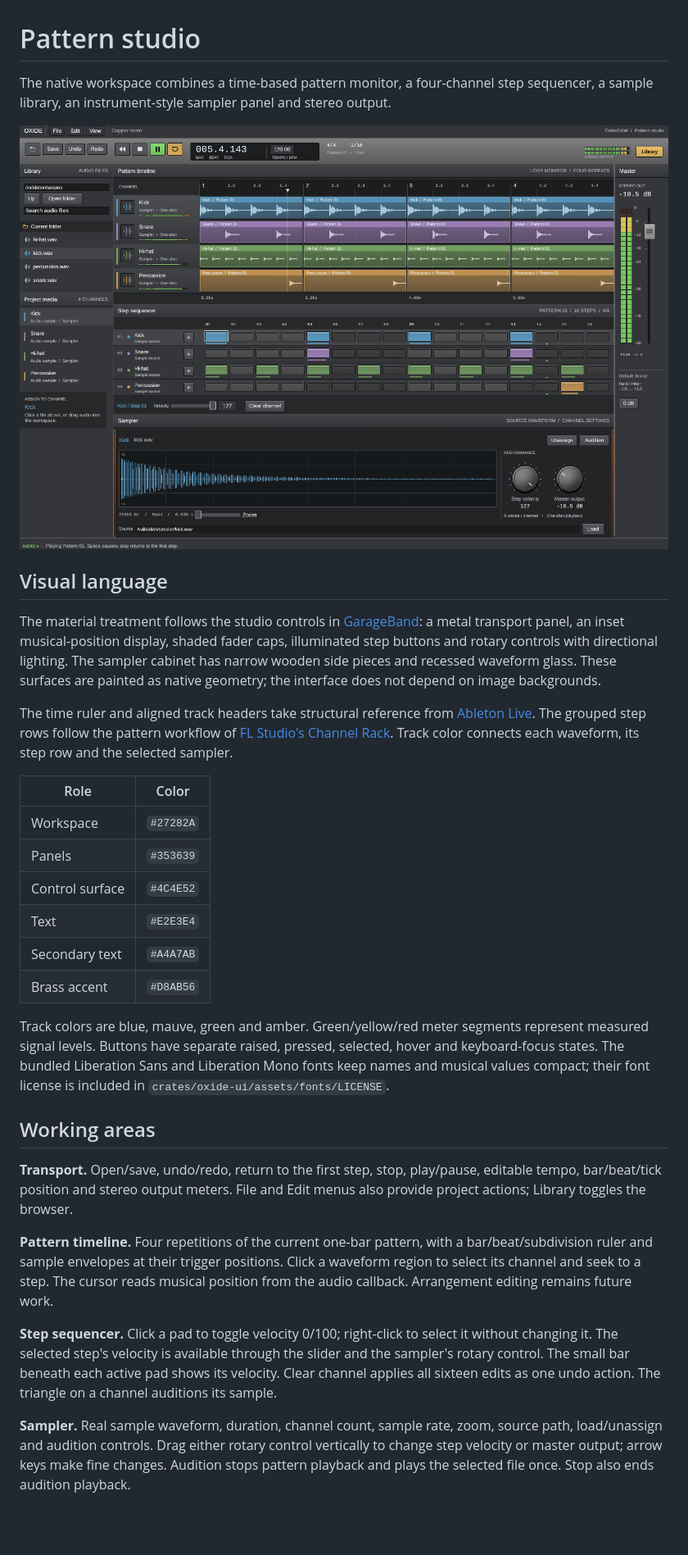
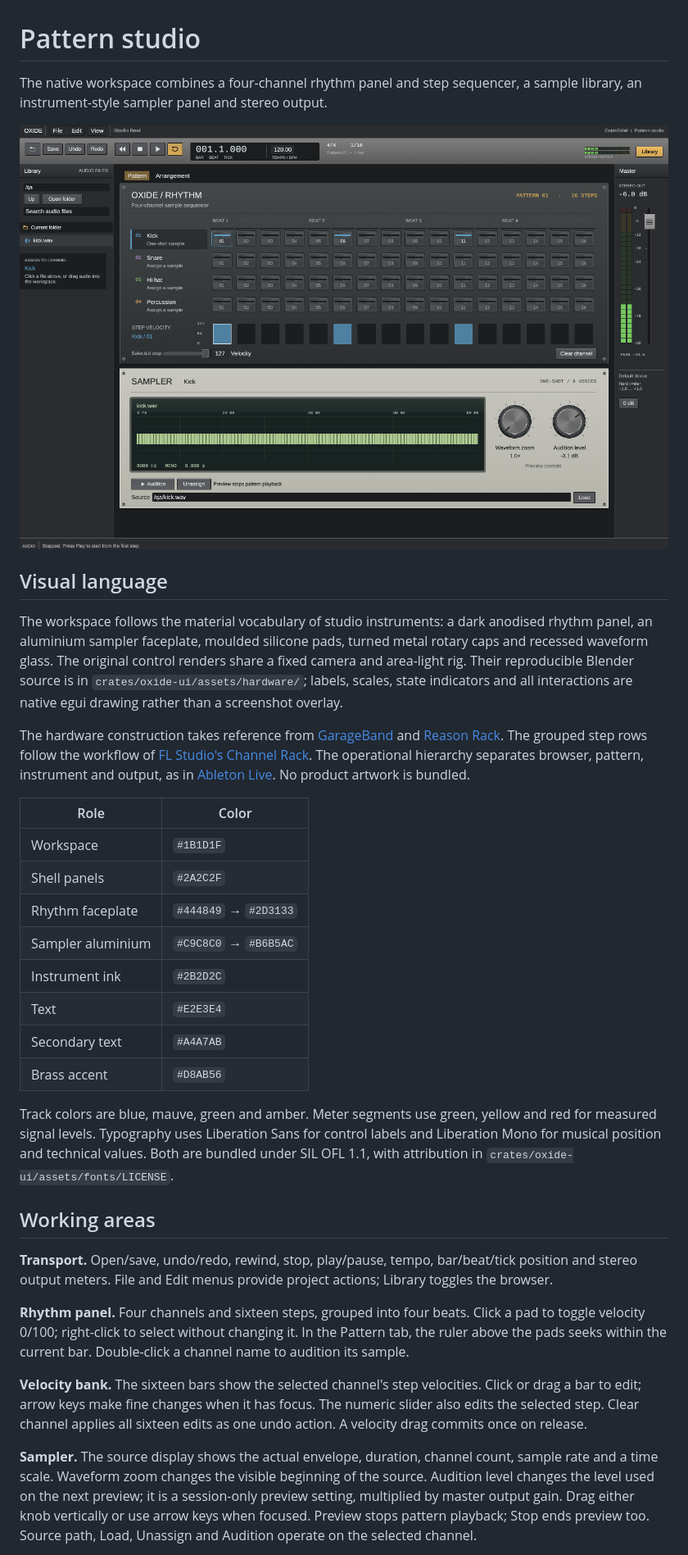
Before and after one commit to vzbrodov/OxideDAW, a Markdown page: docs/interface.md, the part around one of its changes. Shown at 82% size. Rendered like a GitHub page; pictures changed too: docs/images/workspace.png; blank space fills up the shorter version.

```diff
--- a/docs/interface.md
+++ b/docs/interface.md
@@ -1,61 +1,65 @@
 # Pattern studio
 
-The native workspace combines a time-based pattern monitor, a four-channel step
+The native workspace combines a four-channel rhythm panel and step
 sequencer, a sample library, an instrument-style sampler panel and stereo output.
 
 ![OxideDAW pattern studio](images/workspace.png)
 
 ## Visual language
 
-The material treatment follows the studio controls in
-[GarageBand](https://support.apple.com/guide/garageband/welcome/mac): a metal
-transport panel, an inset musical-position display, shaded fader caps, illuminated
-step buttons and rotary controls with directional lighting. The sampler cabinet
-has narrow wooden side pieces and recessed waveform glass. These surfaces are
-painted as native geometry; the interface does not depend on image backgrounds.
+The workspace follows the material vocabulary of studio instruments: a dark
+anodised rhythm panel, an aluminium sampler faceplate, moulded silicone pads,
+turned metal rotary caps and recessed waveform glass. The original control
+renders share a fixed camera and area-light rig. Their reproducible Blender
+source is in `crates/oxide-ui/assets/hardware/`; labels, scales, state indicators
+and all interactions are native egui drawing rather than a screenshot overlay.
 
-The time ruler and aligned track headers take structural reference from
-[Ableton Live](https://www.ableton.com/en/manual/arrangement-view/).
-The grouped step rows follow the pattern workflow of
+The hardware construction takes reference from
+[GarageBand](https://support.apple.com/guide/garageband/welcome/mac) and
+[Reason Rack](https://www.reasonstudios.com/rack).
+The grouped step rows follow the workflow of
 [FL Studio's Channel Rack](https://www.image-line.com/fl-studio-learning-content/fl-studio-online-manual/html/channelrack.htm).
-Track color connects each waveform, its step row and the selected sampler.
+The operational hierarchy separates browser, pattern, instrument and output,
+as in [Ableton Live](https://www.ableton.com/en/manual/live-concepts/).
+No product artwork is bundled.
 
 | Role | Color |
 | --- | --- |
-| Workspace | `#27282A` |
-| Panels | `#353639` |
-| Control surface | `#4C4E52` |
+| Workspace | `#1B1D1F` |
+| Shell panels | `#2A2C2F` |
+| Rhythm faceplate | `#444849` → `#2D3133` |
+| Sampler aluminium | `#C9C8C0` → `#B6B5AC` |
+| Instrument ink | `#2B2D2C` |
 | Text | `#E2E3E4` |
 | Secondary text | `#A4A7AB` |
 | Brass accent | `#D8AB56` |
 
-Track colors are blue, mauve, green and amber. Green/yellow/red meter segments
-represent measured signal levels. Buttons have separate raised, pressed, selected,
-hover and keyboard-focus states. The bundled Liberation Sans and Liberation Mono
-fonts keep names and musical values compact; their font license is included in
+Track colors are blue, mauve, green and amber. Meter segments use green,
+yellow and red for measured signal levels. Typography uses Liberation Sans for
+control labels and Liberation Mono for musical position and technical values.
+Both are bundled under SIL OFL 1.1, with attribution in
 `crates/oxide-ui/assets/fonts/LICENSE`.
 
 ## Working areas
 
-**Transport.** Open/save, undo/redo, return to the first step, stop, play/pause,
-editable tempo, bar/beat/tick position and stereo output meters. File and Edit
-menus also provide project actions; Library toggles the browser.
+**Transport.** Open/save, undo/redo, rewind, stop, play/pause, tempo,
+bar/beat/tick position and stereo output meters. File and Edit menus provide
+project actions; Library toggles the browser.
 
-**Pattern timeline.** Four repetitions of the current one-bar pattern, with a
-bar/beat/subdivision ruler and sample envelopes at their trigger positions.
-Click a waveform region to select its channel and seek to a step. The cursor
-reads musical position from the audio callback. Arrangement editing remains
-future work.
+**Rhythm panel.** Four channels and sixteen steps, grouped into four beats.
+Click a pad to toggle velocity 0/100; right-click to select without changing it.
+In the Pattern tab, the ruler above the pads seeks within the current bar. Double-click a channel name to audition its sample.
 
-**Step sequencer.** Click a pad to toggle velocity 0/100; right-click to select
-it without changing it. The selected step's velocity is available through the
-slider and the sampler's rotary control. The small bar beneath each active pad
-shows its velocity. Clear channel applies all sixteen edits as one undo action.
-The triangle on a channel auditions its sample.
+**Velocity bank.** The sixteen bars show the selected channel's step velocities.
+Click or drag a bar to edit; arrow keys make fine changes when it has focus.
+The numeric slider also edits the selected step. Clear channel applies all
+sixteen edits as one undo action. A velocity drag commits once on release.
 
-**Sampler.** Real sample waveform, duration, channel count, sample rate, zoom,
-source path, load/unassign and audition controls. Drag either rotary control
-vertically to change step velocity or master output; arrow keys make fine changes.
-Audition stops pattern playback and plays the selected file once. Stop also
-ends audition playback.
+**Sampler.** The source display shows the actual envelope, duration, channel
+count, sample rate and a time scale. Waveform zoom changes the visible beginning
+of the source. Audition level changes the level used on the next preview;
+it is a session-only preview setting, multiplied by master output gain.
+Drag either knob vertically or use arrow keys when focused. Preview stops
+pattern playback; Stop ends preview too. Source path, Load, Unassign and
+Audition operate on the selected channel.
 
```
Also changed, not shown: other parts of docs/interface.md (+7 -7 lines), DEVELOPMENT_PLAN.md (+1 -1 lines), README.md (+1 -1 lines), 14 other files.
